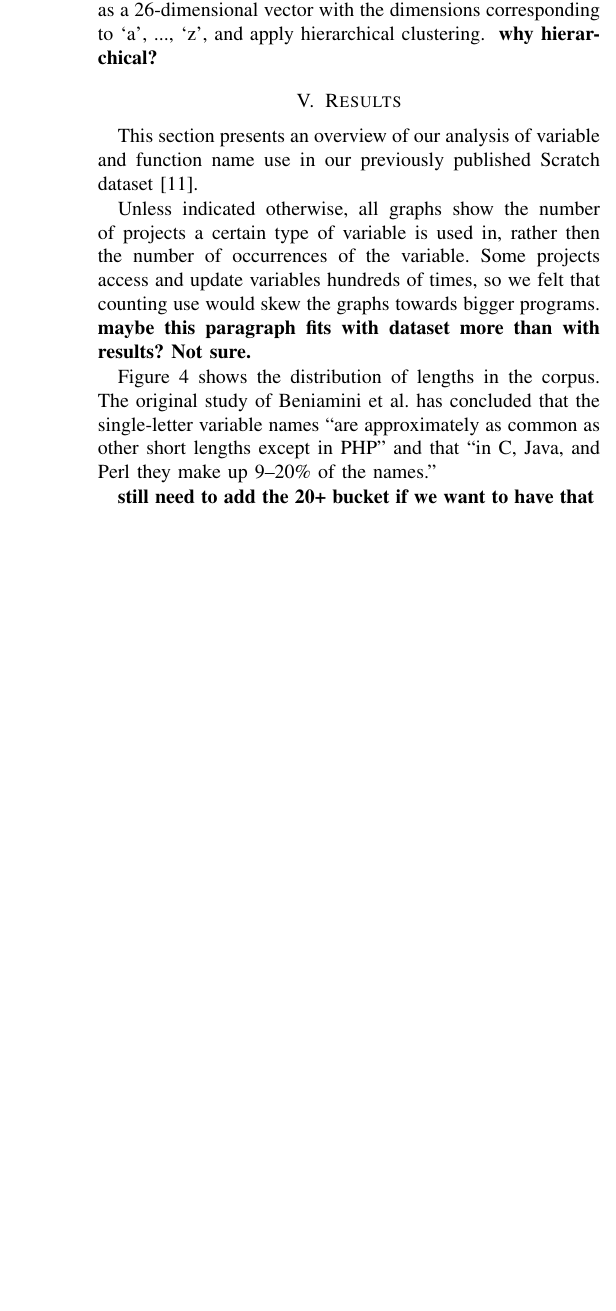
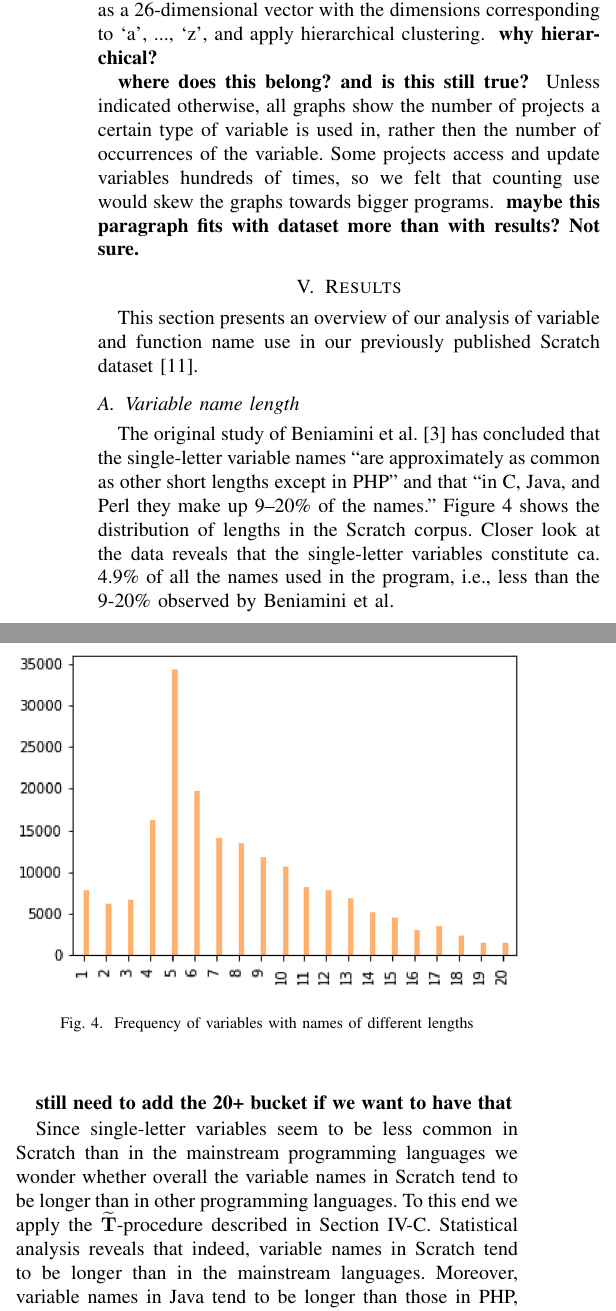
Before and after one commit to Felienne/ScratchVars, a LaTeX paper (Scratch_vars.tex): part of one column of page 4 of 7 before the commit and two parts of the columns of page 4 of 7 after it, the two joined at a grey line, cut so that both start at the same text, the shorter picture padded with empty space. Compiled offline with pdfLaTeX; a missing font is replaced by an installed copy or a similar font; a LaTeX package or settings file that is missing is left out.

Commit message:
results on variable length

```diff
--- a/Scratch_vars.tex
+++ b/Scratch_vars.tex
@@ -169,25 +170,34 @@ In particular, we use the Tukey (all-pairs) contrasts to compare all distributio
 
 Furthermore, to understand differences and similarities between the distributions of single-letter variable names in different languages we represent each programming language as a 26-dimensional vector with the dimensions corresponding to `a', ..., `z', and apply hierarchical clustering. \todo{why hierarchical?}
 
+\todo{where does this belong? and is this still true?}
+Unless indicated otherwise, all graphs show the number of projects a certain type of variable is used in, rather then the number of occurrences of the variable. Some projects access and update variables hundreds of times, so we felt that counting use would skew the graphs towards bigger programs.
+\todo{maybe this paragraph fits with dataset more than with results? Not sure.}
 
  \section{Results}
 This section presents an overview of our analysis of variable and function name use in our previously published Scratch dataset~\cite{Aivaloglou2016HowKC}.
 
-Unless indicated otherwise, all graphs show the number of projects a certain type of variable is used in, rather then the number of occurrences of the variable. Some projects access and update variables hundreds of times, so we felt that counting use would skew the graphs towards bigger programs.
-\todo{maybe this paragraph fits with dataset more than with results? Not sure.}
+\subsection{Variable name length}
+The original study of Beniamini et al.~\cite{Beniamini} has concluded that the single-letter variable names ``are approximately as common as other short lengths except in PHP'' and that  ``in C, Java, and Perl they make up 9–20\% of the names.''
+Figure~\ref{fig:distribution_of_lengths} shows the distribution of lengths in the Scratch corpus.
+Closer look at the data reveals that the single-letter variables constitute ca. 4.9\% of all the names used in the program, i.e., less than the 9-20\% observed by Beniamini et al.
 
-Figure \ref{fig:distribution_of_lengths} shows the distribution of lengths in the corpus.
-The original study of Beniamini et al. has concluded that the single-letter variable names ``are approximately as common as other short lengths except in PHP'' and that  ``in C, Java, and Perl they make up 9–20\% of the names.''
-
-\begin{figure}[h]
+\begin{figure}[tb]
 	\begin{center}
 		\includegraphics[width=\columnwidth]{fig/distribution_of_lengths}
-		\caption{Number of projects using variables of different lengths}
+		\caption{Frequency of  variables with names of different lengths}
 		\label{fig:distribution_of_lengths}
 	\end{center}
 \end{figure}
+\todo{still need to add the 20+ bucket if we want to have that}
 
-\todo{still need to add the 20+ bucket if we want to have that}
+Since single-letter variables seem to be less common in Scratch than in the mainstream programming languages we wonder whether overall the variable names in Scratch tend to be longer than in other programming languages.
+To this end we apply the $\widetilde{\mathbf{T}}$-procedure described in Section~\ref{sec:da}.
+Statistical analysis reveals that indeed, variable names in Scratch tend to be longer than in the mainstream languages.
+Moreover, variable names in Java tend to be longer than those in PHP, variable names in  PHP than those in C, variable names in C than those in JavaScript and finally variable names in JavaScript longer than those in Perl.
+In all cases $p$-values have been too small to be computed precisely.
+
+We conclude that single-letter variable names are less common in Scratch than in other programming languages and that overall Scratch variables have longer names than variables in other programming languages.
 
 \subsection{Single-letter variable names}
 
```
Also changed, not shown: Scratch_vars.pdf, Scratch_vars.tex (1 more changed lines), 2 other files.
